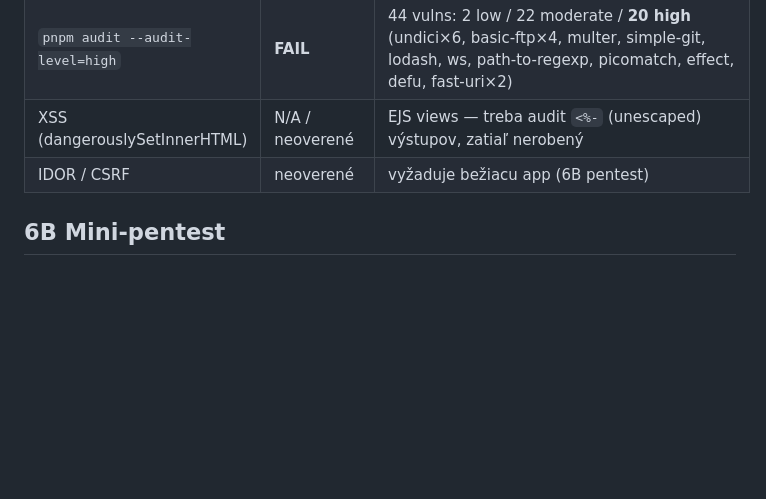
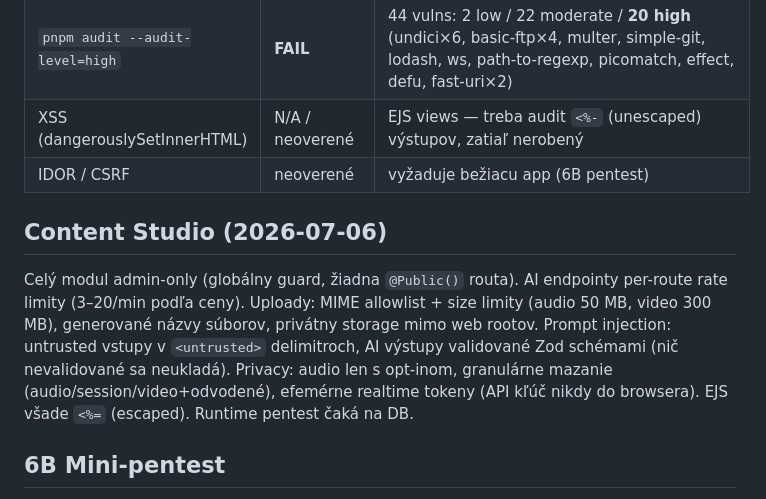
Before and after one commit to JanciNeviemProste/synapse, a Markdown page: docs/SECURITY.md, the part around the change. GitHub-like rendering; blank space fills up the shorter version.

```diff
--- a/docs/SECURITY.md
+++ b/docs/SECURITY.md
@@ -28,5 +28,8 @@ Jediný admin (Janči). Auth: `ADMIN_PASSWORD` → browser cookie `synapse_auth`
 | XSS (dangerouslySetInnerHTML) | N/A / neoverené | EJS views — treba audit `<%-` (unescaped) výstupov, zatiaľ nerobený |
 | IDOR / CSRF | neoverené | vyžaduje bežiacu app (6B pentest) |
 
+## Content Studio (2026-07-06)
+Celý modul admin-only (globálny guard, žiadna `@Public()` routa). AI endpointy per-route rate limity (3–20/min podľa ceny). Uploady: MIME allowlist + size limity (audio 50 MB, video 300 MB), generované názvy súborov, privátny storage mimo web rootov. Prompt injection: untrusted vstupy v `<untrusted>` delimitroch, AI výstupy validované Zod schémami (nič nevalidované sa neukladá). Privacy: audio len s opt-inom, granulárne mazanie (audio/session/video+odvodené), efemérne realtime tokeny (API kľúč nikdy do browsera). EJS všade `<%=` (escaped). Runtime pentest čaká na DB.
+
 ## 6B Mini-pentest
 Zatiaľ nevykonaný — nie je live/preview URL v tejto session. Povinný pred najbližším production deployom; výsledky doplniť sem (tabuľka test × očakávanie × výsledok × PASS/FAIL). **Pozn.: kým je P0 (nezapojený AuthGuard) otvorený, každý deploy je blokovaný.**
```
Also changed, not shown: CLAUDE.md (+12 -5 lines), docs/content-studio/ARCHITECTURE.md (added, +54 -0 lines).
